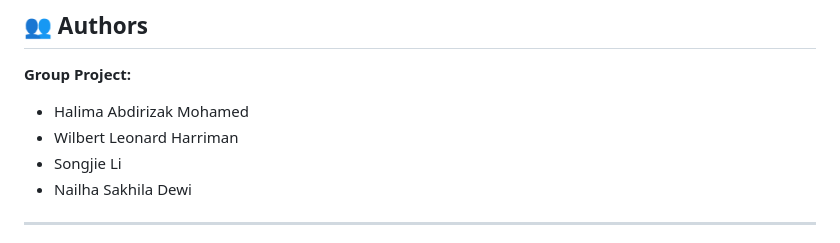
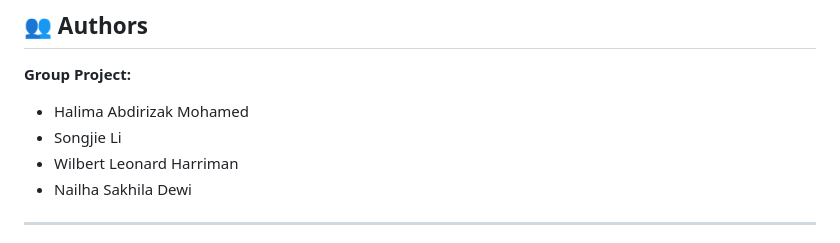
Before and after one commit to hal-imaxabdi/Coffee-Demo-shop, a Markdown page: README.md, the part around the change. GitHub-like rendering.

Commit message:
Fix  README.md

```diff
--- a/README.md
+++ b/README.md
@@ -204,8 +204,8 @@ Configure the target URL, wordlists, thread count, and delay via the Tkinter int
 
 **Group Project:**
 - Halima Abdirizak Mohamed
+- Songjie Li
 - Wilbert Leonard Harriman
-- Songjie Li
 - Nailha Sakhila Dewi
 
 
```
